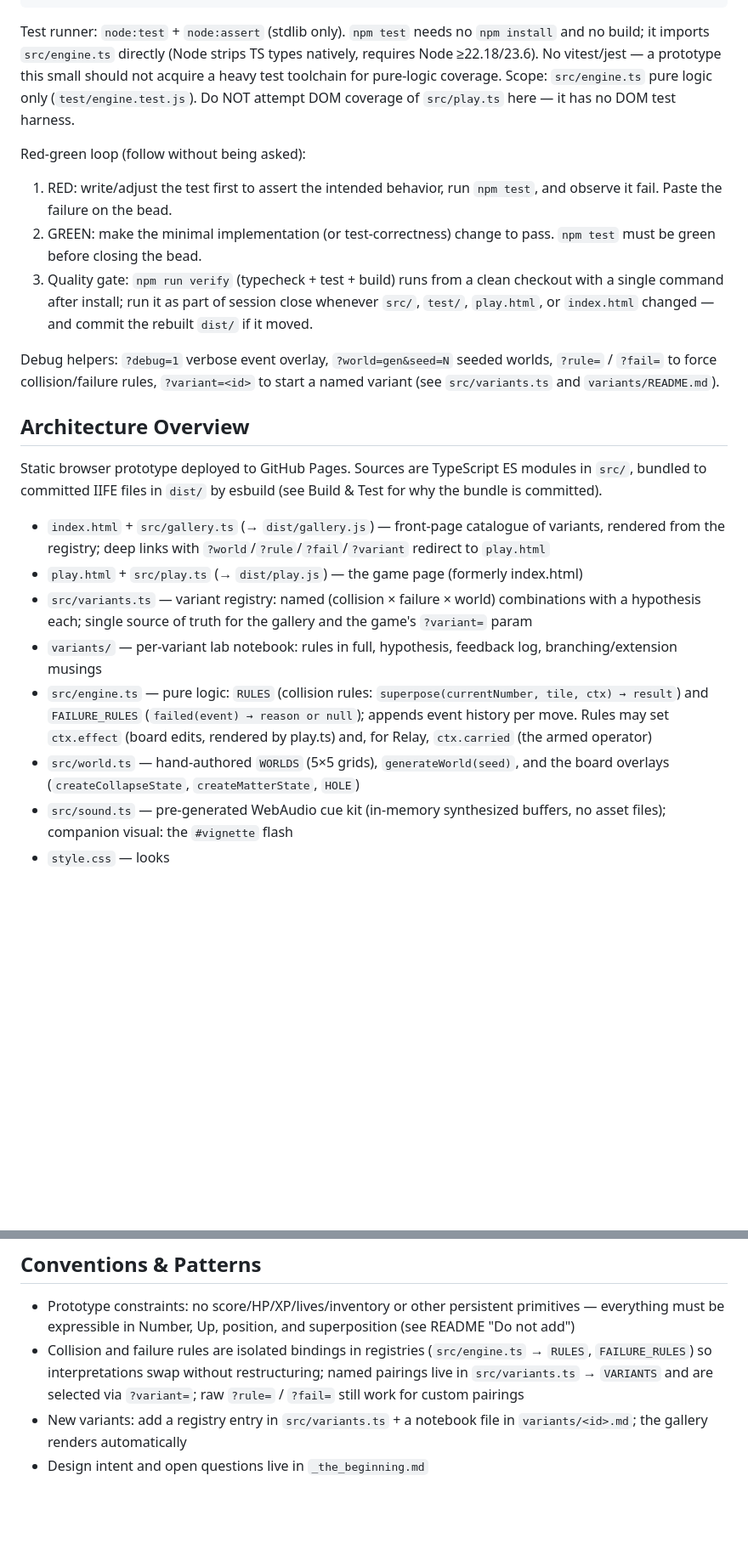
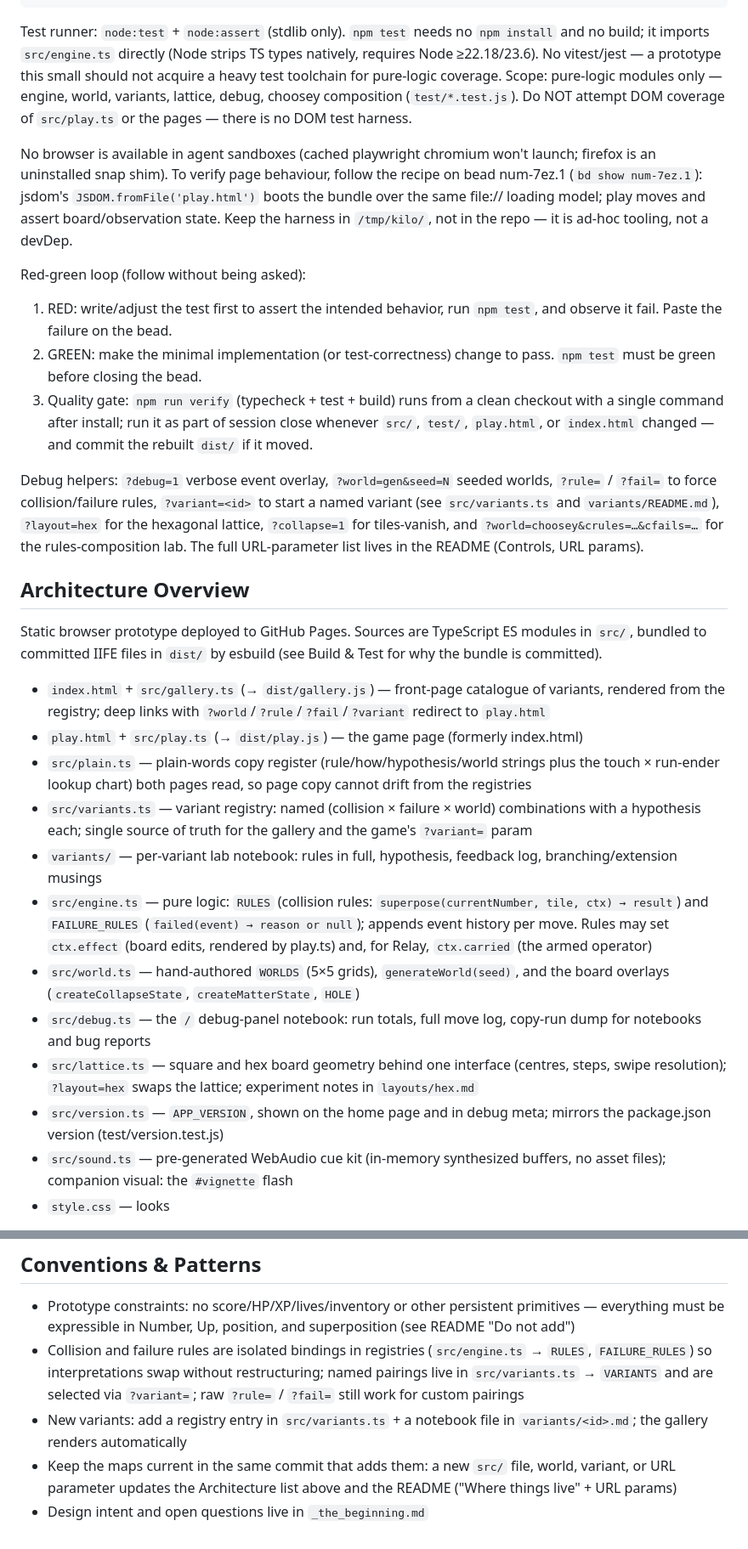
Before and after one commit to maphew/number-up, a Markdown page: AGENTS.md, 2 parts joined by grey strips. Shown at 85% size. GitHub-like rendering; blank space fills up the shorter version.

```diff
--- a/AGENTS.md
+++ b/AGENTS.md
@@ -82,8 +82,16 @@ Test runner: `node:test` + `node:assert` (stdlib only). `npm test` needs no
 `npm install` and no build; it imports `src/engine.ts` directly (Node strips
 TS types natively, requires Node ≥22.18/23.6). No vitest/jest — a prototype
 this small should not acquire a heavy test toolchain for pure-logic coverage.
-Scope: `src/engine.ts` pure logic only (`test/engine.test.js`). Do NOT attempt
-DOM coverage of `src/play.ts` here — it has no DOM test harness.
+Scope: pure-logic modules only — engine, world, variants, lattice, debug,
+choosey composition (`test/*.test.js`). Do NOT attempt DOM coverage of
+`src/play.ts` or the pages — there is no DOM test harness.
+
+No browser is available in agent sandboxes (cached playwright chromium won't
+launch; firefox is an uninstalled snap shim). To verify page behaviour, follow
+the recipe on bead num-7ez.1 (`bd show num-7ez.1`): jsdom's
+`JSDOM.fromFile('play.html')` boots the bundle over the same file:// loading
+model; play moves and assert board/observation state. Keep the harness in
+`/tmp/kilo/`, not in the repo — it is ad-hoc tooling, not a devDep.
 
 Red-green loop (follow without being asked):
 1. RED: write/adjust the test first to assert the intended behavior, run
@@ -97,7 +105,10 @@ Red-green loop (follow without being asked):
 
 Debug helpers: `?debug=1` verbose event overlay, `?world=gen&seed=N` seeded
 worlds, `?rule=` / `?fail=` to force collision/failure rules, `?variant=<id>`
-to start a named variant (see `src/variants.ts` and `variants/README.md`).
+to start a named variant (see `src/variants.ts` and `variants/README.md`),
+`?layout=hex` for the hexagonal lattice, `?collapse=1` for tiles-vanish, and
+`?world=choosey&crules=…&cfails=…` for the rules-composition lab. The full
+URL-parameter list lives in the README (Controls, URL params).
 
 ## Architecture Overview
 
@@ -110,6 +121,9 @@ modules in `src/`, bundled to committed IIFE files in `dist/` by esbuild
   `?world`/`?rule`/`?fail`/`?variant` redirect to `play.html`
 - `play.html` + `src/play.ts` (→ `dist/play.js`) — the game page
   (formerly index.html)
+- `src/plain.ts` — plain-words copy register (rule/how/hypothesis/world
+  strings plus the touch × run-ender lookup chart) both pages read, so
+  page copy cannot drift from the registries
 - `src/variants.ts` — variant registry: named (collision × failure × world)
   combinations with a hypothesis each; single source of truth for the gallery
   and the game's `?variant=` param
@@ -122,6 +136,13 @@ modules in `src/`, bundled to committed IIFE files in `dist/` by esbuild
   `ctx.carried` (the armed operator)
 - `src/world.ts` — hand-authored `WORLDS` (5×5 grids), `generateWorld(seed)`,
   and the board overlays (`createCollapseState`, `createMatterState`, `HOLE`)
+- `src/debug.ts` — the `/` debug-panel notebook: run totals, full move log,
+  copy-run dump for notebooks and bug reports
+- `src/lattice.ts` — square and hex board geometry behind one interface
+  (centres, steps, swipe resolution); `?layout=hex` swaps the lattice;
+  experiment notes in `layouts/hex.md`
+- `src/version.ts` — `APP_VERSION`, shown on the home page and in debug meta;
+  mirrors the package.json version (test/version.test.js)
 - `src/sound.ts` — pre-generated WebAudio cue kit (in-memory synthesized
   buffers, no asset files); companion visual: the `#vignette` flash
 - `style.css` — looks
@@ -138,4 +159,7 @@ modules in `src/`, bundled to committed IIFE files in `dist/` by esbuild
   pairings
 - New variants: add a registry entry in `src/variants.ts` + a notebook file in
   `variants/<id>.md`; the gallery renders automatically
+- Keep the maps current in the same commit that adds them: a new `src/` file,
+  world, variant, or URL parameter updates the Architecture list above and the
+  README ("Where things live" + URL params)
 - Design intent and open questions live in `_the_beginning.md`
```
